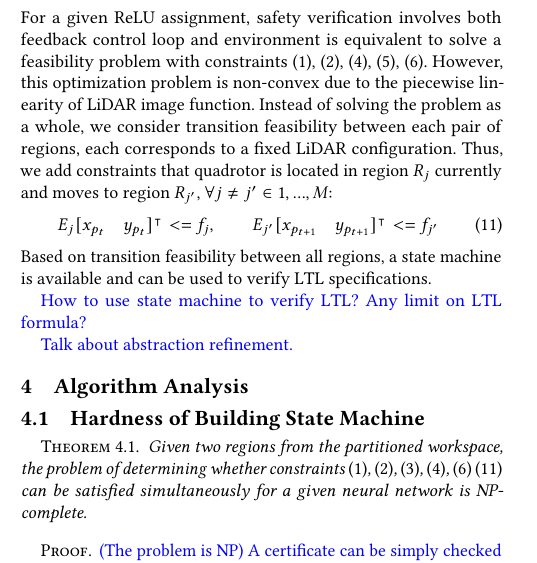
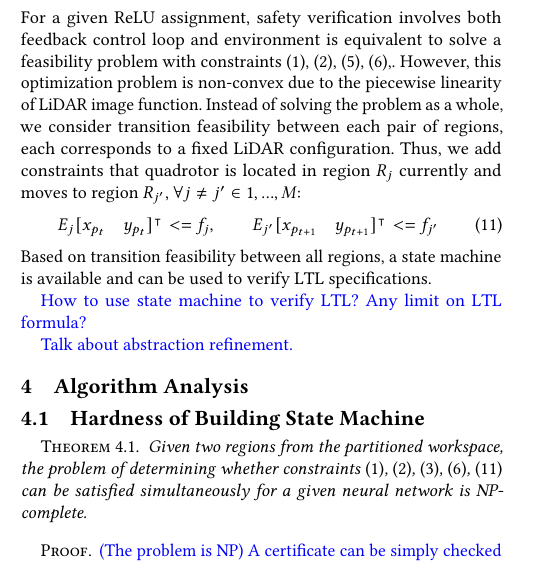
Before and after one commit to rcpsl/Workspace_partitioner, a LaTeX paper (Documents/HSCC2019/main.tex, which reads Documents/HSCC2019/text/analysis.tex, Documents/HSCC2019/text/framework.tex): part of one column of page 2 of 3, cut so that both start at the same text. Compiled offline with pdfLaTeX.

Commit message:
minor change

```diff
--- a/Documents/HSCC2019/text/analysis.tex
+++ b/Documents/HSCC2019/text/analysis.tex
@@ -4,8 +4,7 @@
 
 \begin{theorem}
     Given two regions from the partitioned workspace, the problem of determining whether constraints
-    ~\eqref{eq:dyn}, ~\eqref{eq:ulimit}, ~\eqref{eq:nn_nonlinear}, ~\eqref{eq:image}, ~\eqref{eq:image_func}
-    ~\eqref{eq:region}
+    ~\eqref{eq:dyn}, ~\eqref{eq:ulimit}, ~\eqref{eq:nn_nonlinear}, ~\eqref{eq:image_func}, ~\eqref{eq:region}
     can be satisfied simultaneously for a given neural network is NP-complete.
 \end{theorem}
 
--- a/Documents/HSCC2019/text/framework.tex
+++ b/Documents/HSCC2019/text/framework.tex
@@ -89,7 +89,7 @@ constraints ~\eqref{eq: intersection1}, ~\eqref{eq: intersection2} can be writte
 
 For a given ReLU assignment, safety verification involves both feedback control loop and environment
 is equivalent to solve a feasibility problem with constraints
-~\eqref{eq:dyn}, ~\eqref{eq:ulimit}, ~\eqref{eq:image}, ~\eqref{eq:nn_linear}, ~\eqref{eq:image_func}.
+~\eqref{eq:dyn}, ~\eqref{eq:ulimit}, ~\eqref{eq:nn_linear}, ~\eqref{eq:image_func},.
 However, this optimization problem is non-convex due to the piecewise linearity of LiDAR image function.
 Instead of solving the problem as a whole, we consider transition feasibility between
 each pair of regions, each corresponds to a fixed LiDAR configuration.
```
Also changed, not shown: Code/v1/abstract_refinement.py (+2 -3 lines), Code/v1/minimal_cycles.py (+2 -2 lines), Code/v1/state_machine.py (+3 -1 lines), Documents/HSCC2019/text/analysis.tex (3 more changed lines).
